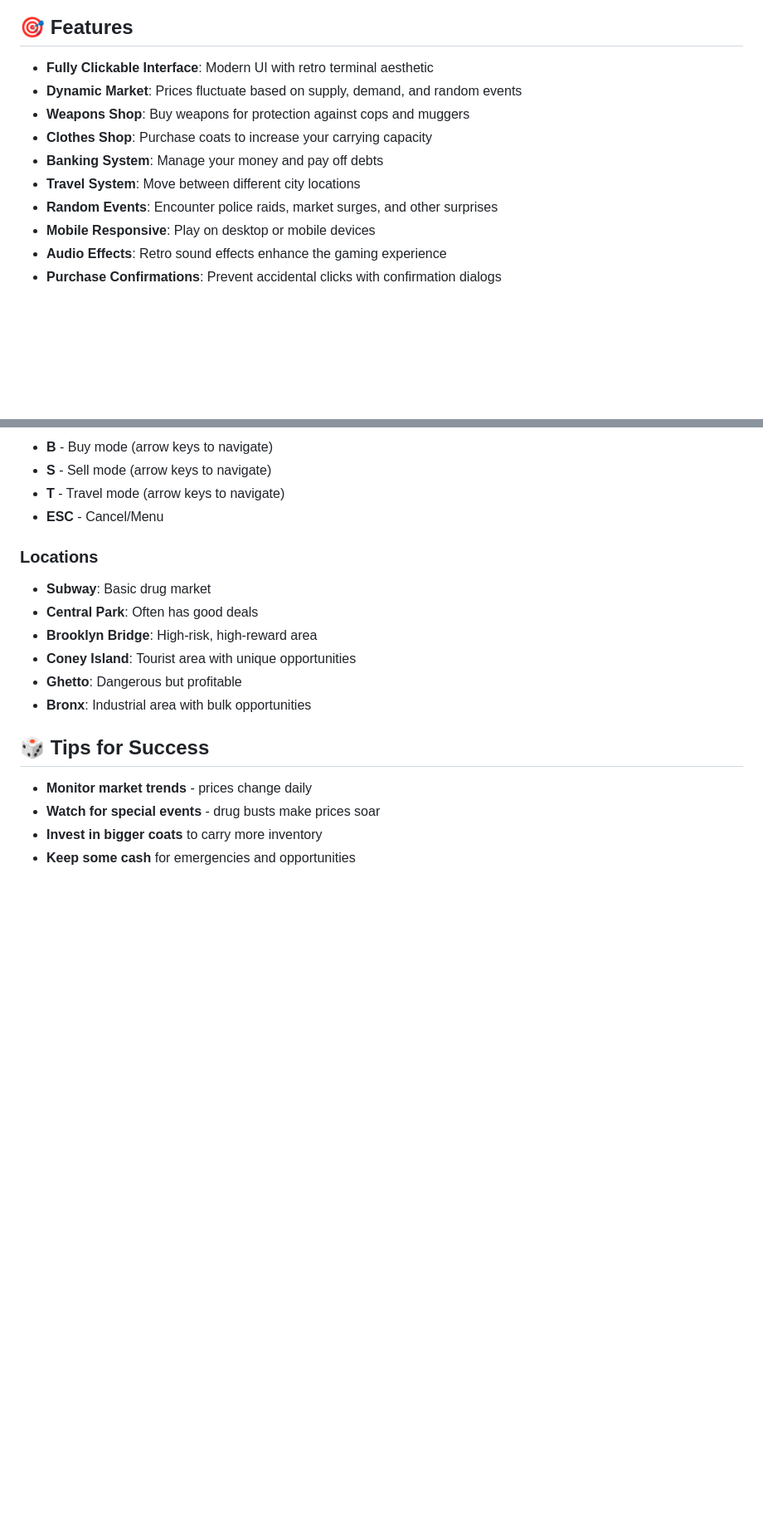
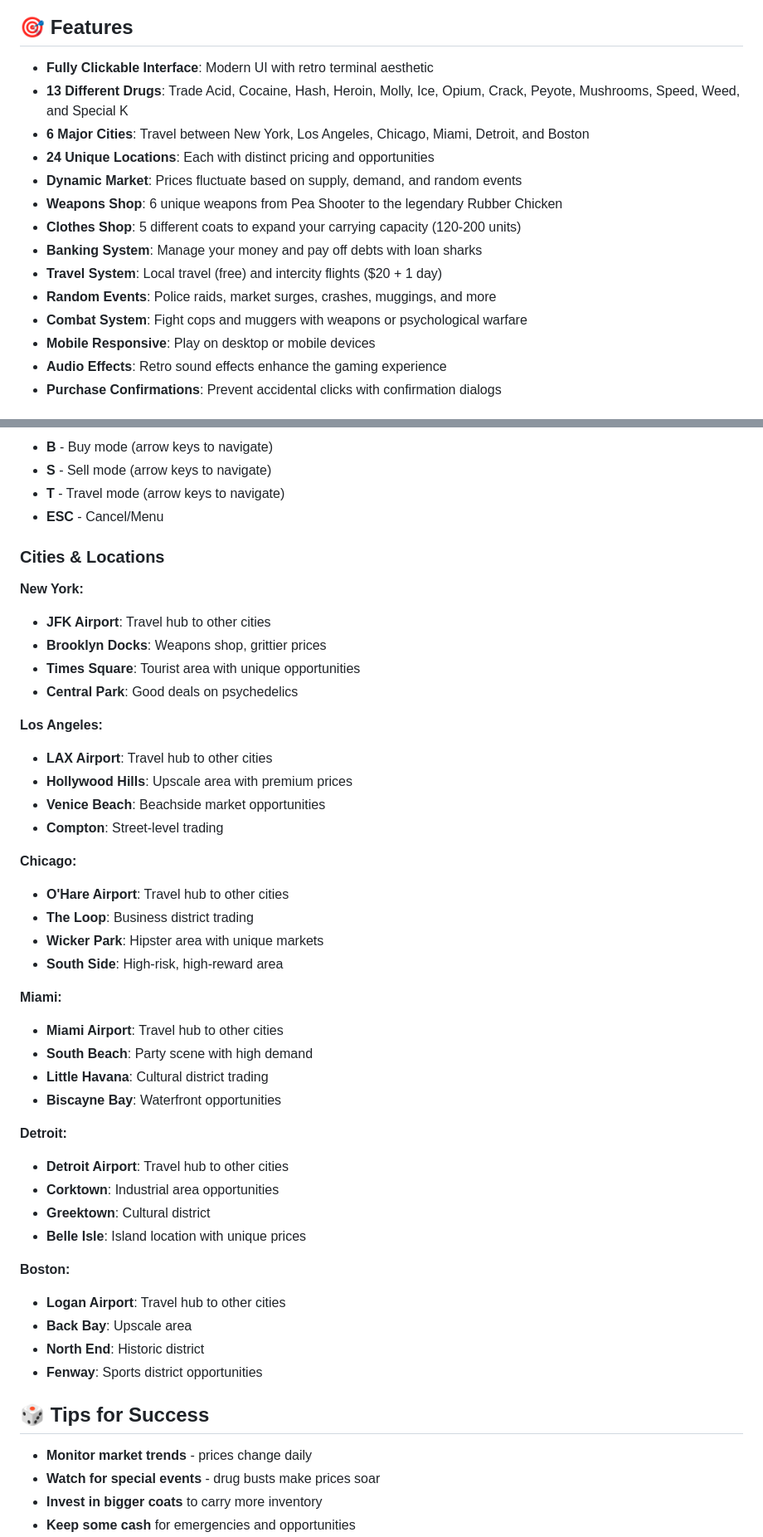
Before and after one commit to buggerman/packet-pushers, a Markdown page: README.md, 2 parts joined by grey strips. Shown: that part at 83% size. GitHub-like rendering; blank space fills up the shorter version.

Commit message:
Fix README with accurate game locations and features
Corrections:
- Updated Cities & Locations section with actual implemented cities:
  * New York: JFK Airport, Brooklyn Docks, Times Square, Central Park
  * Los Angeles: LAX Airport, Hollywood Hills, Venice Beach, Compton
  * Chicago: O'Hare Airport, The Loop, Wicker Park, South Side
  * Miami: Miami Airport, South Beach, Little Havana, Biscayne Bay
  * Detroit: Detroit Airport, Corktown, Greektown, Belle Isle
  * Boston: Logan Airport, Back Bay, North End, Fenway

- Updated Features section with accurate numbers:
  * 13 different drugs (Acid, Cocaine, Hash, Heroin, Molly, Ice, Opium, Crack, Peyote, Mushrooms, Speed, Weed, Special K)
  * 6 major cities with 24 unique locations
  * 6 weapons including legendary Rubber Chicken
  * 5 coats with capacity 120-200 units
  * Combat system with cops and muggers
  * Travel system: local (free) vs intercity ( + 1 day)

- Updated Game Statistics section with actual game mechanics
- Removed incorrect placeholder locations

```diff
--- a/README.md
+++ b/README.md
@@ -13,12 +13,16 @@ You are a drug dealer with 30 days to make as much money as possible. Start with
 ## 🎯 Features
 
 - **Fully Clickable Interface**: Modern UI with retro terminal aesthetic
+- **13 Different Drugs**: Trade Acid, Cocaine, Hash, Heroin, Molly, Ice, Opium, Crack, Peyote, Mushrooms, Speed, Weed, and Special K
+- **6 Major Cities**: Travel between New York, Los Angeles, Chicago, Miami, Detroit, and Boston
+- **24 Unique Locations**: Each with distinct pricing and opportunities
 - **Dynamic Market**: Prices fluctuate based on supply, demand, and random events
-- **Weapons Shop**: Buy weapons for protection against cops and muggers
-- **Clothes Shop**: Purchase coats to increase your carrying capacity
-- **Banking System**: Manage your money and pay off debts
-- **Travel System**: Move between different city locations
-- **Random Events**: Encounter police raids, market surges, and other surprises
+- **Weapons Shop**: 6 unique weapons from Pea Shooter to the legendary Rubber Chicken
+- **Clothes Shop**: 5 different coats to expand your carrying capacity (120-200 units)
+- **Banking System**: Manage your money and pay off debts with loan sharks
+- **Travel System**: Local travel (free) and intercity flights ($20 + 1 day)
+- **Random Events**: Police raids, market surges, crashes, muggings, and more
+- **Combat System**: Fight cops and muggers with weapons or psychological warfare
 - **Mobile Responsive**: Play on desktop or mobile devices
 - **Audio Effects**: Retro sound effects enhance the gaming experience
 - **Purchase Confirmations**: Prevent accidental clicks with confirmation dialogs
@@ -47,13 +51,42 @@ You are a drug dealer with 30 days to make as much money as possible. Start with
 - **T** - Travel mode (arrow keys to navigate)
 - **ESC** - Cancel/Menu
 
-### Locations
-- **Subway**: Basic drug market
-- **Central Park**: Often has good deals
-- **Brooklyn Bridge**: High-risk, high-reward area
-- **Coney Island**: Tourist area with unique opportunities
-- **Ghetto**: Dangerous but profitable
-- **Bronx**: Industrial area with bulk opportunities
+### Cities & Locations
+**New York:**
+- **JFK Airport**: Travel hub to other cities
+- **Brooklyn Docks**: Weapons shop, grittier prices
+- **Times Square**: Tourist area with unique opportunities
+- **Central Park**: Good deals on psychedelics
+
+**Los Angeles:**
+- **LAX Airport**: Travel hub to other cities
+- **Hollywood Hills**: Upscale area with premium prices
+- **Venice Beach**: Beachside market opportunities
+- **Compton**: Street-level trading
+
+**Chicago:**
+- **O'Hare Airport**: Travel hub to other cities
+- **The Loop**: Business district trading
+- **Wicker Park**: Hipster area with unique markets
+- **South Side**: High-risk, high-reward area
+
+**Miami:**
+- **Miami Airport**: Travel hub to other cities
+- **South Beach**: Party scene with high demand
+- **Little Havana**: Cultural district trading
+- **Biscayne Bay**: Waterfront opportunities
+
+**Detroit:**
+- **Detroit Airport**: Travel hub to other cities
+- **Corktown**: Industrial area opportunities
+- **Greektown**: Cultural district
+- **Belle Isle**: Island location with unique prices
+
+**Boston:**
+- **Logan Airport**: Travel hub to other cities
+- **Back Bay**: Upscale area
+- **North End**: Historic district
+- **Fenway**: Sports district opportunities
 
 ## 🎲 Tips for Success
 
```
Also changed, not shown: other parts of README.md (+9 -5 lines).
